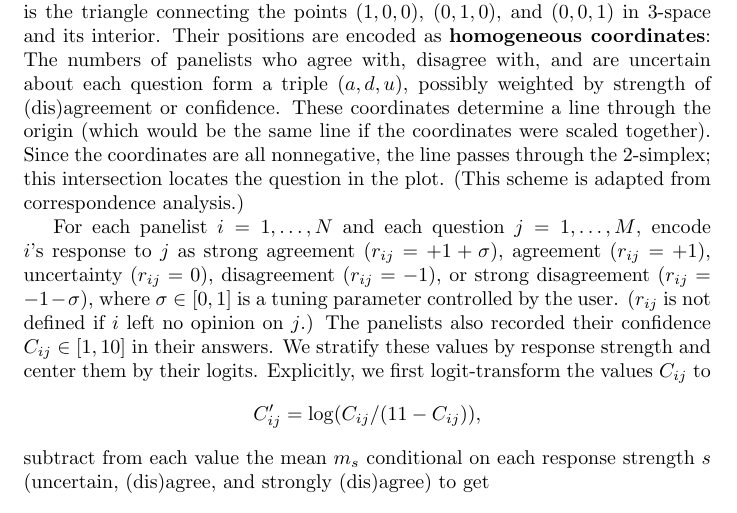
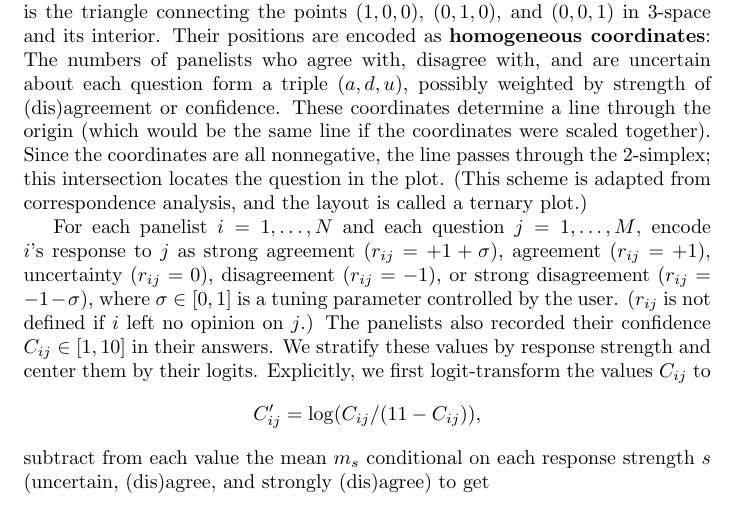
Before and after one commit to corybrunson/igm-app, a LaTeX document (text/tri_description.tex): part of the page, cut so that both start at the same text. Compiled offline with pdfLaTeX.

Commit message:
update description + remove junk

```diff
--- a/text/tri_description.tex
+++ b/text/tri_description.tex
@@ -2,7 +2,7 @@
 
 \begin{document}
 
-The Agreement Plot arranges the survey questions on the {\bf 2-simplex}, which is the triangle connecting the points \((1,0,0)\), \((0,1,0)\), and \((0,0,1)\) in 3-space and its interior. Their positions are encoded as {\bf homogeneous coordinates}: The numbers of panelists who agree with, disagree with, and are uncertain about each question form a triple \((a,d,u)\), possibly weighted by strength of (dis)agreement or confidence. These coordinates determine a line through the origin (which would be the same line if the coordinates were scaled together). Since the coordinates are all nonnegative, the line passes through the 2-simplex; this intersection locates the question in the plot. (This scheme is adapted from correspondence analysis.)
+The Agreement Plot arranges the survey questions on the {\bf 2-simplex}, which is the triangle connecting the points \((1,0,0)\), \((0,1,0)\), and \((0,0,1)\) in 3-space and its interior. Their positions are encoded as {\bf homogeneous coordinates}: The numbers of panelists who agree with, disagree with, and are uncertain about each question form a triple \((a,d,u)\), possibly weighted by strength of (dis)agreement or confidence. These coordinates determine a line through the origin (which would be the same line if the coordinates were scaled together). Since the coordinates are all nonnegative, the line passes through the 2-simplex; this intersection locates the question in the plot. (This scheme is adapted from correspondence analysis, and the layout is called a ternary plot.)
 
 For each panelist \(i=1,\ldots,N\) and each question \(j=1,\ldots,M\), encode \(i\)'s response to \(j\) as strong agreement (\(r_{ij}=+1+\sigma\)), agreement (\(r_{ij}=+1\)), uncertainty (\(r_{ij}=0\)), disagreement (\(r_{ij}=-1\)), or strong disagreement (\(r_{ij}=-1-\sigma\)), where \(\sigma\in[0,1]\) is a tuning parameter controlled by the user. (\(r_{ij}\) is not defined if \(i\) left no opinion on \(j\).) The panelists also recorded their confidence \(C_{ij}\in[1,10]\) in their answers. We stratify these values by response strength and center them by their logits. Explicitly, we first logit-transform the values \(C_{ij}\) to
 \[C'_{ij}=\log({C_{ij}}/{(11-C_{ij})}),\]
```
Also changed, not shown: text/tri_description.pdf, 10 other files.
